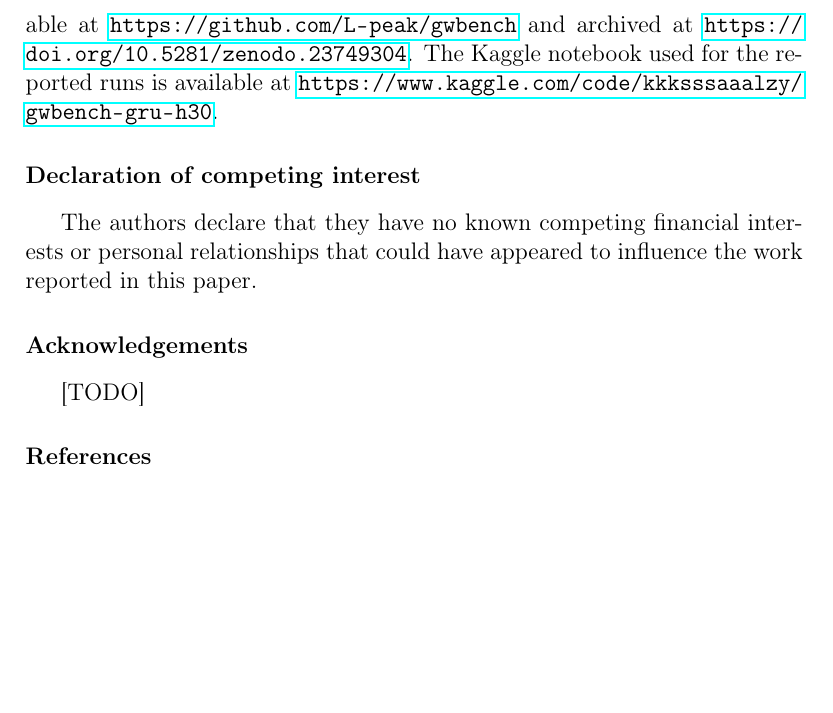
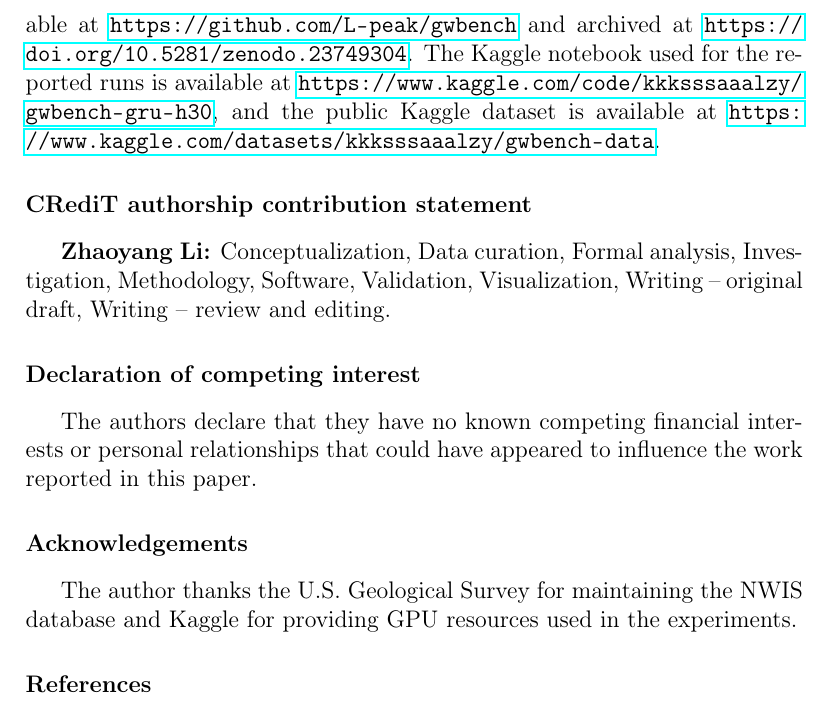
Before and after one commit to L-peak/gwbench, a LaTeX paper (paper/main.tex): part of page 11 of 12, cut so that both start at the same text, the shorter picture padded with empty space. Compiled offline with pdfLaTeX.

Commit message:
Add CRediT, acknowledgements, 300 dpi figures, and Kaggle dataset link
Co-Authored-By: Claude Code <noreply@anthropic.com>

```diff
--- a/paper/main.tex
+++ b/paper/main.tex
@@ -398,7 +398,14 @@ All raw observations are public USGS NWIS data \citep{usgs2026}. The processed
 panels, code, experiment configurations, and figure-generation scripts are
 available at \url{\codeurl} and archived at \url{\zenododoi}.
 The Kaggle notebook used for the reported runs is available at
-\url{\kaggleurl}.
+\url{\kaggleurl}, and the public Kaggle dataset is available at
+\url{https://www.kaggle.com/datasets/kkksssaaalzy/gwbench-data}.
+
+\section*{CRediT authorship contribution statement}
+
+\textbf{Zhaoyang Li:} Conceptualization, Data curation, Formal analysis,
+Investigation, Methodology, Software, Validation, Visualization, Writing --
+original draft, Writing -- review and editing.
 
 \section*{Declaration of competing interest}
 
@@ -408,7 +415,8 @@ reported in this paper.
 
 \section*{Acknowledgements}
 
-[TODO]
+The author thanks the U.S. Geological Survey for maintaining the NWIS
+database and Kaggle for providing GPU resources used in the experiments.
 
 \bibliographystyle{elsarticle-num}
 \bibliography{refs}
```
Also changed, not shown: paper/figures/fig1_study_map.png, paper/figures/fig2_examples.png, paper/figures/fig3_horizon_skill.png, paper/figures/fig4_scatter_h90.png, paper/figures/fig5_alpha.png, paper/figures/fig6_missingness.png, 1 other file.
